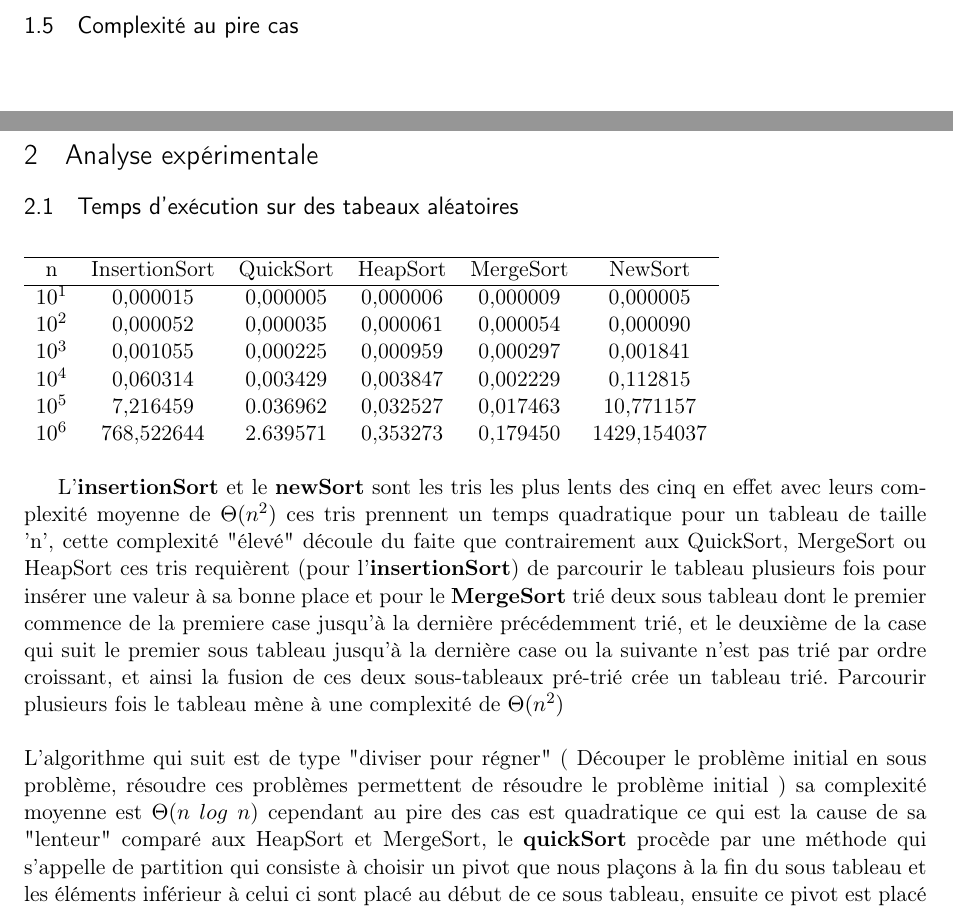
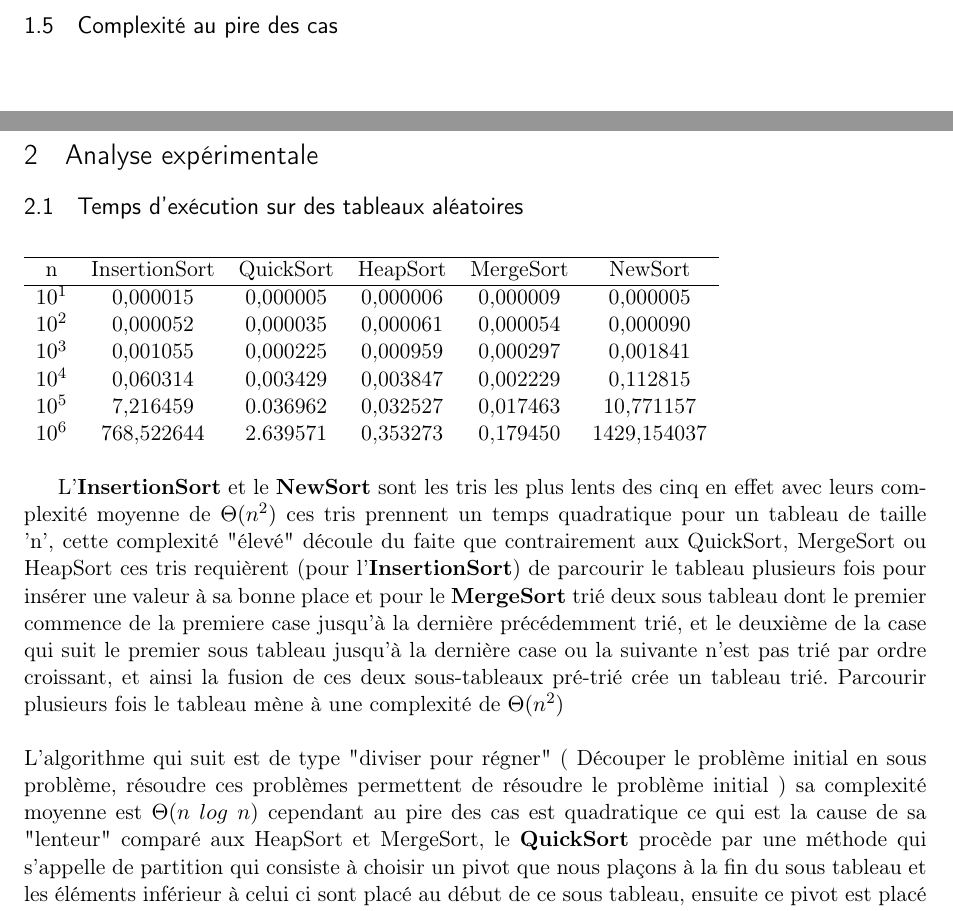
Before and after one commit to Julien-Gustin/Sorting-algorithm, a LaTeX document (rapport/Rapport.tex): two parts of pages 3 and 4 of 4, joined at a grey line, cut so that both start at the same text. Compiled offline with pdfLaTeX.

Commit message:
Correction orthographe

```diff
--- a/rapport/Rapport.tex
+++ b/rapport/Rapport.tex
@@ -155,11 +155,11 @@ $\longrightarrow$ voir PseudoCode~\ref{PseudoCode}
 \End
 \end{codebox}
 \newpage
-\subsection{Complexité au pire cas}
+\subsection{Complexité au pire des cas}
 \newpage
 
 \section{Analyse expérimentale}
-\subsection{Temps d'exécution sur des tabeaux aléatoires}
+\subsection{Temps d'exécution sur des tableaux aléatoires}
 
 \begin{table}[htb]
 \begin{tabular}{cccccc}
@@ -176,11 +176,11 @@ $10^{6}$ & 768,522644    & 2.639571  & 0,353273         & 0,179450          & 14
 \end{tabular}
 \end{table}
 
-L'\textbf{insertionSort} et le \textbf{newSort} sont les tris les plus lents des cinq en effet avec leurs complexité moyenne de $\Theta(n^{2})$ ces tris prennent un temps quadratique pour un tableau de taille 'n', cette complexité "élevé" découle du faite que contrairement aux QuickSort, MergeSort ou HeapSort ces tris requièrent (pour l'\textbf{insertionSort}) de parcourir le tableau plusieurs fois pour insérer une valeur à sa bonne place et pour le \textbf{MergeSort} trié deux sous tableau dont le premier commence de la premiere case jusqu'à la dernière précédemment trié, et le deuxième de la case qui suit le premier sous tableau jusqu'à la dernière case ou la suivante  n'est pas trié par ordre croissant, et ainsi la fusion de ces deux sous-tableaux pré-trié crée un tableau trié.
+L'\textbf{InsertionSort} et le \textbf{NewSort} sont les tris les plus lents des cinq en effet avec leurs complexité moyenne de $\Theta(n^{2})$ ces tris prennent un temps quadratique pour un tableau de taille 'n', cette complexité "élevé" découle du faite que contrairement aux QuickSort, MergeSort ou HeapSort ces tris requièrent (pour l'\textbf{InsertionSort}) de parcourir le tableau plusieurs fois pour insérer une valeur à sa bonne place et pour le \textbf{MergeSort} trié deux sous tableau dont le premier commence de la premiere case jusqu'à la dernière précédemment trié, et le deuxième de la case qui suit le premier sous tableau jusqu'à la dernière case ou la suivante  n'est pas trié par ordre croissant, et ainsi la fusion de ces deux sous-tableaux pré-trié crée un tableau trié.
  Parcourir plusieurs fois le tableau mène à une complexité de $\Theta(n^{2})$
 \\
 \\
-L'algorithme qui suit est de type "diviser pour régner" ( Découper le problème initial en sous problème, résoudre ces problèmes permettent de résoudre le problème initial ) sa complexité moyenne est $\Theta(n$ $log$ $n$) cependant au pire des cas est quadratique ce qui est la cause de sa "lenteur" comparé aux HeapSort et MergeSort, le \textbf{quickSort} procède par une méthode qui s'appelle de partition qui consiste à choisir un pivot que nous plaçons à la fin du sous tableau et les éléments inférieur à celui ci sont placé au début de ce sous tableau, ensuite ce pivot est placé à la fin des éléments déplacé, cette méthode permet de trié le tableau rapidement cependant si le tableau est déja trié en entrée ce tri n'est pas vraiment efficace.\\
+L'algorithme qui suit est de type "diviser pour régner" ( Découper le problème initial en sous problème, résoudre ces problèmes permettent de résoudre le problème initial ) sa complexité moyenne est $\Theta(n$ $log$ $n$) cependant au pire des cas est quadratique ce qui est la cause de sa "lenteur" comparé aux HeapSort et MergeSort, le \textbf{QuickSort} procède par une méthode qui s'appelle de partition qui consiste à choisir un pivot que nous plaçons à la fin du sous tableau et les éléments inférieur à celui ci sont placé au début de ce sous tableau, ensuite ce pivot est placé à la fin des éléments déplacé, cette méthode permet de trié le tableau rapidement cependant si le tableau est déja trié en entrée ce tri n'est pas vraiment efficace.\\
 
 Les deux prochains algorithmes, \textbf{HeapSort} et \textbf{MergeSort} sont tout deux extrêmement rapide avec une complexité que ce soit dans le pire ou meilleur des cas de $\Theta(n$ $log$ $n$) soit de complexité asymptotiquement optimale, le \textbf{MergeSort} est de type " diviser pour régner", cet algorithme fonctionne par le principe que à partir de deux tableaux triés nous pouvons formé un tableau triés ainsi par récursivité nous créons des sous-tableaux de plus en plus petit jusqu'à ce que le tableau ne contienne qu'un seul élément et par la remonté récursive nous fusionnons ces tableaux qui deviennent de plus en plus grands à chaque remonté jusqu'à ce que le tableau soit complètement trié.\\ Le \textbf{HeapSort} fonctionne par arbre binaire.
 Ce qui crée la légère différence en temps entre ces deux tris est la stabilité en effet le HeapSort ne préserve pas nécessairement l’ordre des éléments à valeurs identique contrairement au MergeSort qui gagne ainsi en rapidité.
```
Also changed, not shown: rapport/Rapport.pdf, 3 other files.
